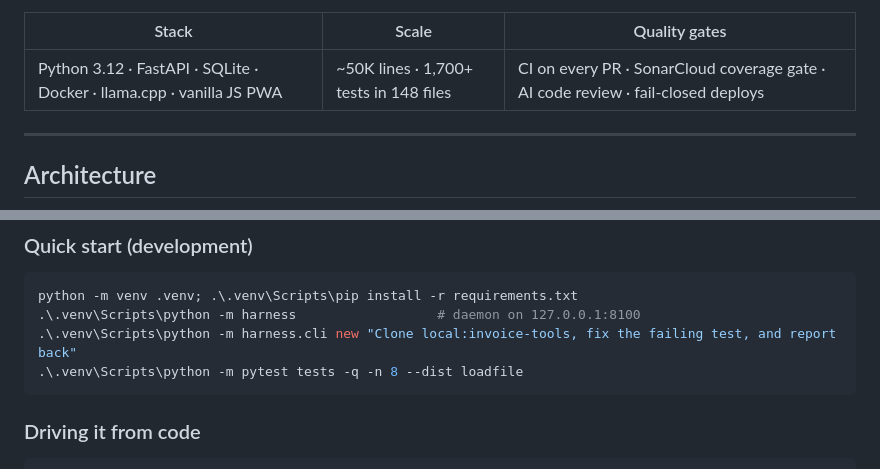
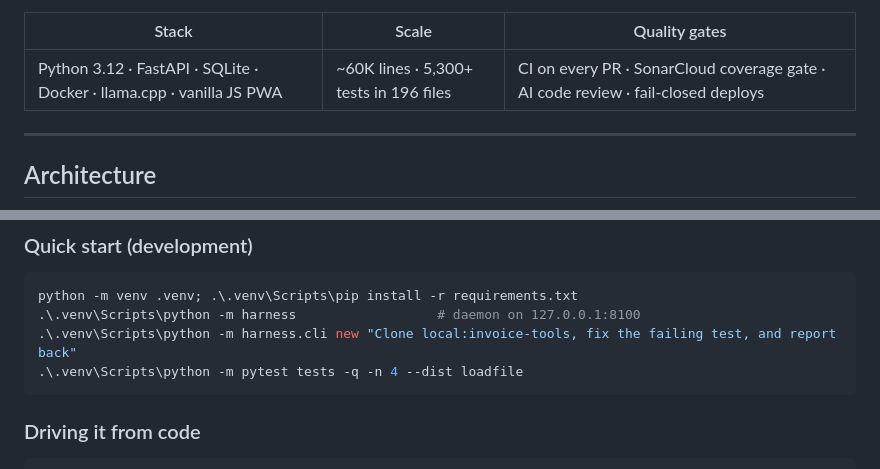
Before and after one commit to dflippojr/agent-harness, a Markdown page: README.md, 2 parts joined by grey strips. Rendered like a GitHub page.

Commit message:
README: recount scale numbers and match CI's 4 workers (#892) (#905)
The stack table had 50K lines, 1,700+ tests in 148 files. A recount at
this head gives 59,804 lines in harness/, harness_modules/, sdk/ and
macrunner/, 5,372 collected tests and 196 test files. The diagram and
the Quick start still said 8 workers; ci.yml and AGENTS.md fix it at 4.

Closes #892


Claude-Session: https://claude.ai/code/session_01K5tzkQM7fLR5KDWhftcN5z

Co-authored-by: dflippojr-workers[bot] <343254483+dflippojr-workers[bot]@users.noreply.github.com>
Co-authored-by: Claude Haiku 5.5 <noreply@anthropic.com>

````diff
--- a/README.md
+++ b/README.md
@@ -23,7 +23,7 @@ git branch for you to review and merge.
 
 | Stack | Scale | Quality gates |
 | --- | --- | --- |
-| Python 3.12 · FastAPI · SQLite · Docker · llama.cpp · vanilla JS PWA | ~50K lines · 1,700+ tests in 148 files | CI on every PR · SonarCloud coverage gate · AI code review · fail-closed deploys |
+| Python 3.12 · FastAPI · SQLite · Docker · llama.cpp · vanilla JS PWA | ~60K lines · 5,300+ tests in 196 files | CI on every PR · SonarCloud coverage gate · AI code review · fail-closed deploys |
 
 ---
 
@@ -306,7 +306,7 @@ Diagnose an install with `python -m harness.doctor`. The full guide is [`docs/IN
 python -m venv .venv; .\.venv\Scripts\pip install -r requirements.txt
 .\.venv\Scripts\python -m harness                  # daemon on 127.0.0.1:8100
 .\.venv\Scripts\python -m harness.cli new "Clone local:invoice-tools, fix the failing test, and report back"
-.\.venv\Scripts\python -m pytest tests -q -n 8 --dist loadfile
+.\.venv\Scripts\python -m pytest tests -q -n 4 --dist loadfile
 ```
 
 ### Driving it from code
````
Also changed, not shown: other parts of README.md (+1 -1 lines).
